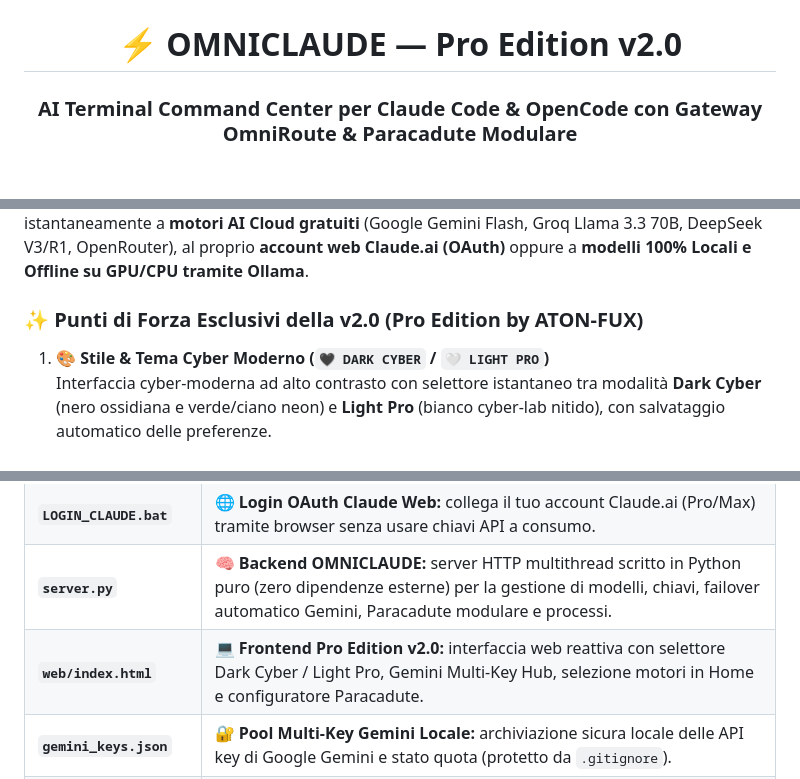
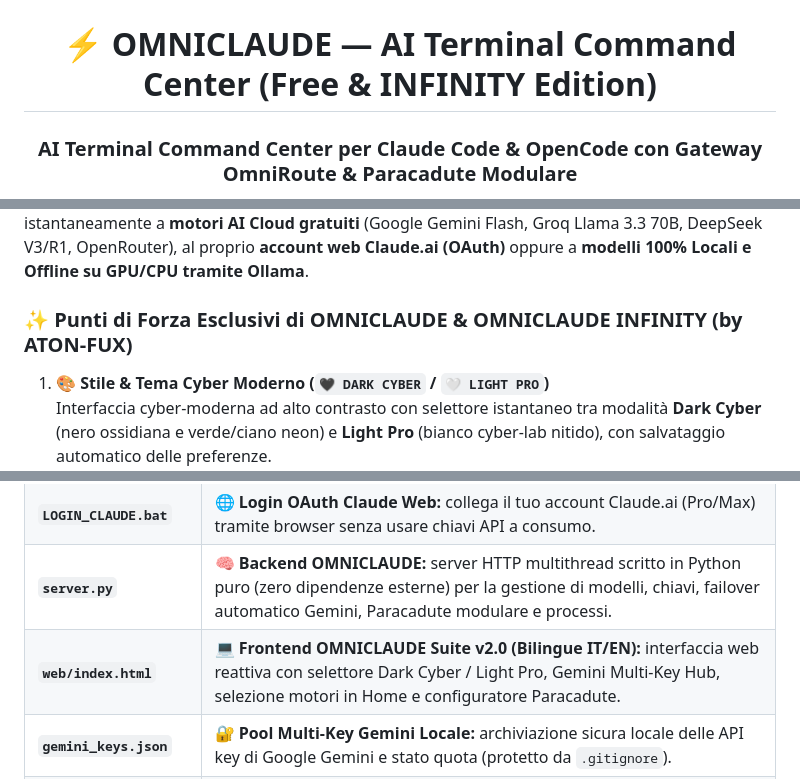
Before and after one commit to aton-fux/OMNICLAUDE, a Markdown page: README.md, 3 parts joined by grey strips. Rendered like a GitHub page; blank space fills up the shorter version.

```diff
--- a/README.md
+++ b/README.md
@@ -2,7 +2,7 @@
 
 <img src="./assets/logo.png" width="140" height="140" alt="OMNICLAUDE Official Cyber Brain Logo" />
 
-# ⚡ OMNICLAUDE — Pro Edition v2.0
+# ⚡ OMNICLAUDE — AI Terminal Command Center (Free & INFINITY Edition)
 
 ### **AI Terminal Command Center per Claude Code & OpenCode con Gateway OmniRoute & Paracadute Modulare**
 
@@ -28,7 +28,7 @@
 
 **OMNICLAUDE** (creato da **ATON-FUX**) è una suite di comando web leggera, portatile e a **zero dipendenze esterne** che permette di utilizzare i due migliori agenti di programmazione da terminale — **Claude Code** (di Anthropic) e **OpenCode** (TUI open-source) — collegandoli istantaneamente a **motori AI Cloud gratuiti** (Google Gemini Flash, Groq Llama 3.3 70B, DeepSeek V3/R1, OpenRouter), al proprio **account web Claude.ai (OAuth)** oppure a **modelli 100% Locali e Offline su GPU/CPU tramite Ollama**.
 
-### ✨ Punti di Forza Esclusivi della v2.0 (Pro Edition by ATON-FUX)
+### ✨ Punti di Forza Esclusivi di OMNICLAUDE & OMNICLAUDE INFINITY (by ATON-FUX)
 
 1. **🎨 Stile & Tema Cyber Moderno (`🖤 DARK CYBER` / `🤍 LIGHT PRO`)**
    Interfaccia cyber-moderna ad alto contrasto con selettore istantaneo tra modalità **Dark Cyber** (nero ossidiana e verde/ciano neon) e **Light Pro** (bianco cyber-lab nitido), con salvataggio automatico delle preferenze.
@@ -103,7 +103,7 @@ cd OMNICLAUDE
 | **`INSTALLA.bat`** | ⚙️ **Installatore & Diagnostica:** installa e configura in automatico tutte le dipendenze necessarie su un nuovo PC. |
 | **`LOGIN_CLAUDE.bat`** | 🌐 **Login OAuth Claude Web:** collega il tuo account Claude.ai (Pro/Max) tramite browser senza usare chiavi API a consumo. |
 | **`server.py`** | 🧠 **Backend OMNICLAUDE:** server HTTP multithread scritto in Python puro (zero dipendenze esterne) per la gestione di modelli, chiavi, failover automatico Gemini, Paracadute modulare e processi. |
-| **`web/index.html`** | 💻 **Frontend Pro Edition v2.0:** interfaccia web reattiva con selettore Dark Cyber / Light Pro, Gemini Multi-Key Hub, selezione motori in Home e configuratore Paracadute. |
+| **`web/index.html`** | 💻 **Frontend OMNICLAUDE Suite v2.0 (Bilingue IT/EN):** interfaccia web reattiva con selettore Dark Cyber / Light Pro, Gemini Multi-Key Hub, selezione motori in Home e configuratore Paracadute. |
 | **`gemini_keys.json`** | 🔐 **Pool Multi-Key Gemini Locale:** archiviazione sicura locale delle API key di Google Gemini e stato quota (protetto da `.gitignore`). |
 | **`config.example.env`** | 🔐 **Template Configurazione:** modello pulito per il file `config.env` locale (le tue chiavi personali restano solo sul tuo PC grazie a `.gitignore`). |
 
```
Also changed, not shown: other parts of README.md (+1 -1 lines), GUIDA_COMPLETA.md (+2 -2 lines), docs/assets/logo.png (added), docs/assets/omniclaude-gemini-hub-white.png (added), docs/assets/omniclaude-gemini-hub.png (added), docs/assets/omniclaude-home-black.png (added), docs/assets/omniclaude-home-white.png (added), docs/assets/omniclaude-parachute.png (added), 3 other files.
